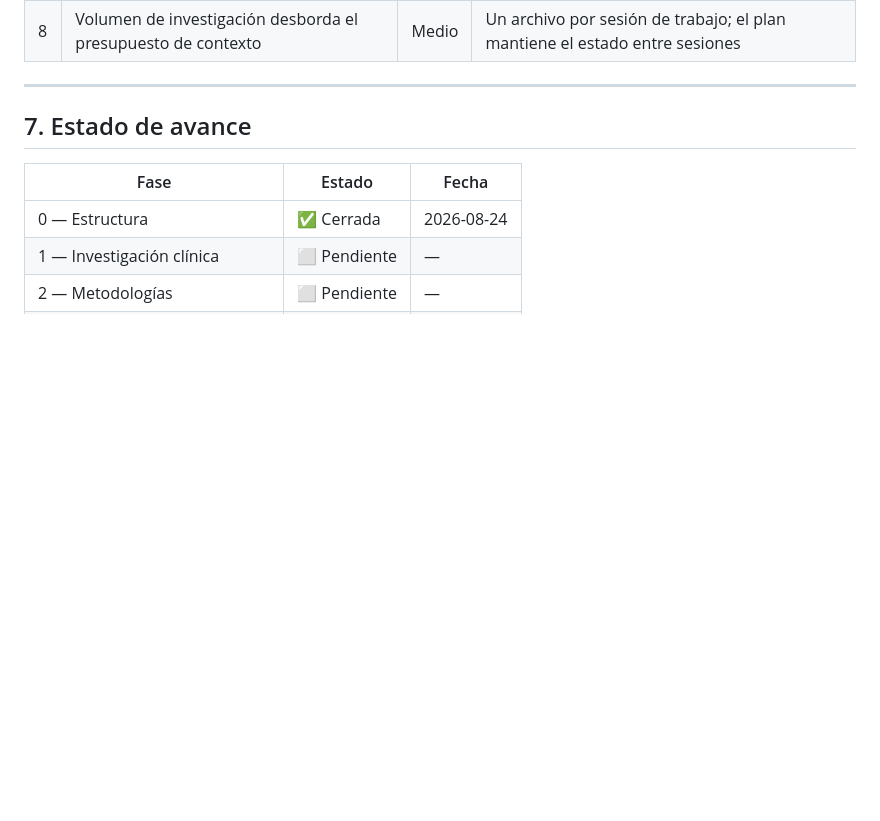
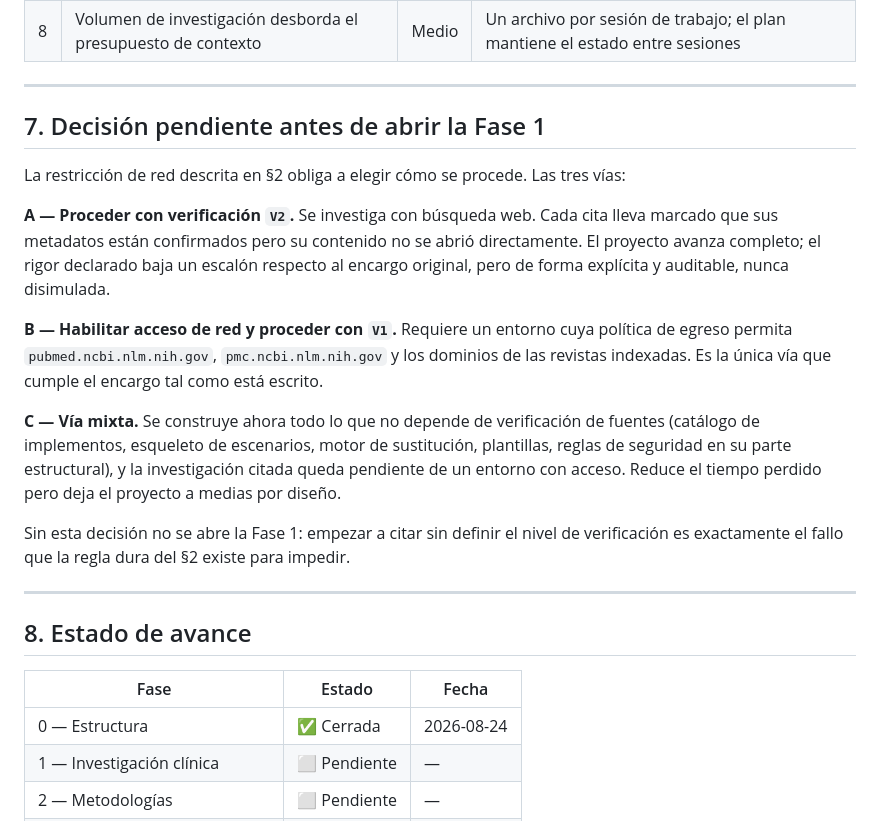
Before and after one commit to matiasvillalobos2010/MAtiasvillalobos2010, a Markdown page: agente-basketball/PLAN-DE-TRABAJO.md, the part around one of its changes. GitHub-like rendering; blank space fills up the shorter version.

```diff
--- a/agente-basketball/PLAN-DE-TRABAJO.md
+++ b/agente-basketball/PLAN-DE-TRABAJO.md
@@ -301,7 +327,21 @@ Checklist ejecutada y reportada antes de dar el proyecto por terminado:
 
 ---
 
-## 7. Estado de avance
+## 7. Decisión pendiente antes de abrir la Fase 1
+
+La restricción de red descrita en §2 obliga a elegir cómo se procede. Las tres vías:
+
+**A — Proceder con verificación `V2`.** Se investiga con búsqueda web. Cada cita lleva marcado que sus metadatos están confirmados pero su contenido no se abrió directamente. El proyecto avanza completo; el rigor declarado baja un escalón respecto al encargo original, pero de forma explícita y auditable, nunca disimulada.
+
+**B — Habilitar acceso de red y proceder con `V1`.** Requiere un entorno cuya política de egreso permita `pubmed.ncbi.nlm.nih.gov`, `pmc.ncbi.nlm.nih.gov` y los dominios de las revistas indexadas. Es la única vía que cumple el encargo tal como está escrito.
+
+**C — Vía mixta.** Se construye ahora todo lo que no depende de verificación de fuentes (catálogo de implementos, esqueleto de escenarios, motor de sustitución, plantillas, reglas de seguridad en su parte estructural), y la investigación citada queda pendiente de un entorno con acceso. Reduce el tiempo perdido pero deja el proyecto a medias por diseño.
+
+Sin esta decisión no se abre la Fase 1: empezar a citar sin definir el nivel de verificación es exactamente el fallo que la regla dura del §2 existe para impedir.
+
+---
+
+## 8. Estado de avance
 
 | Fase | Estado | Fecha |
 |---|---|---|
```
Also changed, not shown: other parts of agente-basketball/PLAN-DE-TRABAJO.md (+26 -0 lines).
